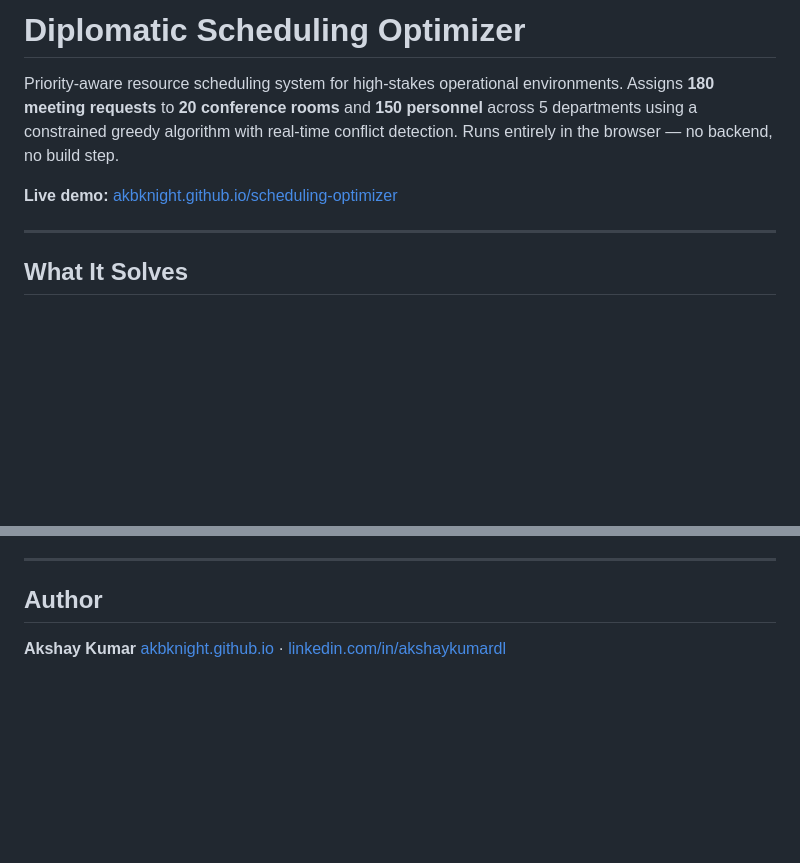
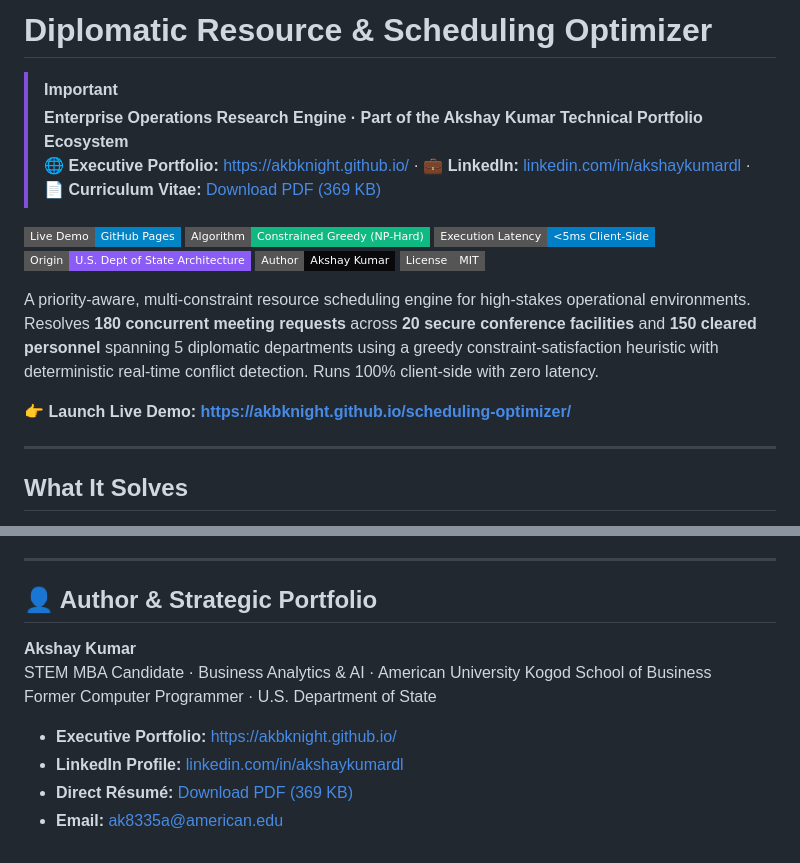
Before and after one commit to akbknight/scheduling-optimizer, a Markdown page: README.md, 2 parts joined by grey strips. Rendered like a GitHub page; badges without logos; blank space fills up the shorter version.

Commit message:
docs: add executive portfolio banner, badges, and author links

```diff
--- a/README.md
+++ b/README.md
@@ -1,8 +1,19 @@
-# Diplomatic Scheduling Optimizer
+# Diplomatic Resource & Scheduling Optimizer
 
-Priority-aware resource scheduling system for high-stakes operational environments. Assigns **180 meeting requests** to **20 conference rooms** and **150 personnel** across 5 departments using a constrained greedy algorithm with real-time conflict detection. Runs entirely in the browser — no backend, no build step.
+> [!IMPORTANT]
+> **Enterprise Operations Research Engine · Part of the Akshay Kumar Technical Portfolio Ecosystem**
+> 🌐 **Executive Portfolio:** [https://akbknight.github.io/](https://akbknight.github.io/) · 💼 **LinkedIn:** [linkedin.com/in/akshaykumardl](https://www.linkedin.com/in/akshaykumardl/) · 📄 **Curriculum Vitae:** [Download PDF (369 KB)](https://akbknight.github.io/assets/Akshay_Resume.pdf)
 
-**Live demo:** [akbknight.github.io/scheduling-optimizer](https://akbknight.github.io/scheduling-optimizer/)
+[![Live Demo](https://img.shields.io/badge/Live%20Demo-GitHub%20Pages-0284c7?style=flat-square&logo=github)](https://akbknight.github.io/scheduling-optimizer/)
+[![Algorithm](https://img.shields.io/badge/Algorithm-Constrained%20Greedy%20(NP--Hard)-10b981?style=flat-square)](https://akbknight.github.io/scheduling-optimizer/)
+[![Execution Speed](https://img.shields.io/badge/Execution%20Latency-%3C5ms%20Client--Side-blue?style=flat-square)](https://akbknight.github.io/scheduling-optimizer/)
+[![Enterprise Origin](https://img.shields.io/badge/Origin-U.S.%20Dept%20of%20State%20Architecture-8b5cf6?style=flat-square)](https://akbknight.github.io/scheduling-optimizer/)
+[![Author](https://img.shields.io/badge/Author-Akshay%20Kumar-09090b?style=flat-square&logo=linkedin)](https://www.linkedin.com/in/akshaykumardl/)
+[![License: MIT](https://img.shields.io/badge/License-MIT-gray?style=flat-square)](LICENSE)
+
+A priority-aware, multi-constraint resource scheduling engine for high-stakes operational environments. Resolves **180 concurrent meeting requests** across **20 secure conference facilities** and **150 cleared personnel** spanning 5 diplomatic departments using a greedy constraint-satisfaction heuristic with deterministic real-time conflict detection. Runs 100% client-side with zero latency.
+
+👉 **Launch Live Demo:** **[https://akbknight.github.io/scheduling-optimizer/](https://akbknight.github.io/scheduling-optimizer/)**
 
 ---
 
@@ -136,7 +147,12 @@ scheduling-optimizer/
 
 ---
 
-## Author
+## 👤 Author & Strategic Portfolio
 
 **Akshay Kumar**
-[akbknight.github.io](https://akbknight.github.io) · [linkedin.com/in/akshaykumardl](https://www.linkedin.com/in/akshaykumardl/)
+STEM MBA Candidate · Business Analytics & AI · American University Kogod School of Business
+Former Computer Programmer · U.S. Department of State
+- **Executive Portfolio:** [https://akbknight.github.io/](https://akbknight.github.io/)
+- **LinkedIn Profile:** [linkedin.com/in/akshaykumardl](https://www.linkedin.com/in/akshaykumardl/)
+- **Direct Résumé:** [Download PDF (369 KB)](https://akbknight.github.io/assets/Akshay_Resume.pdf)
+- **Email:** [ak8335a@american.edu](mailto:ak8335a@american.edu)
```
